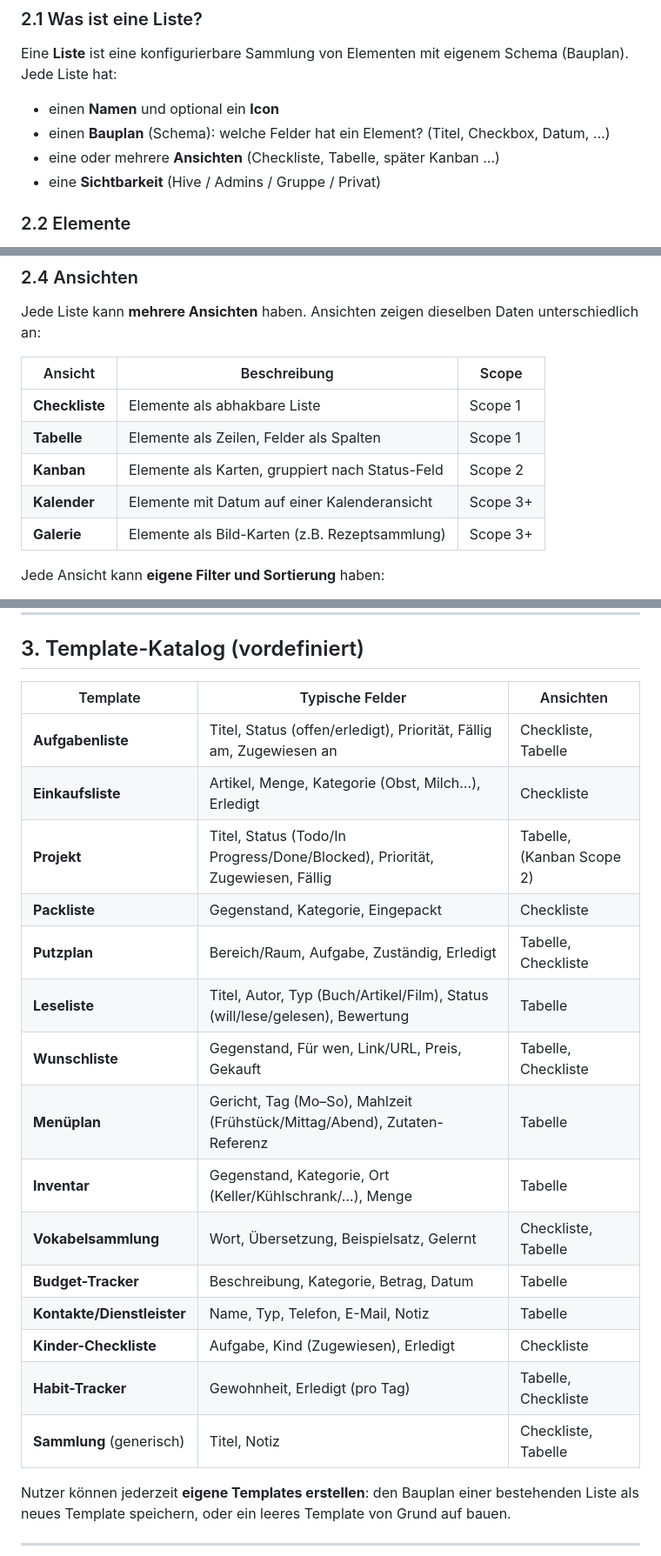
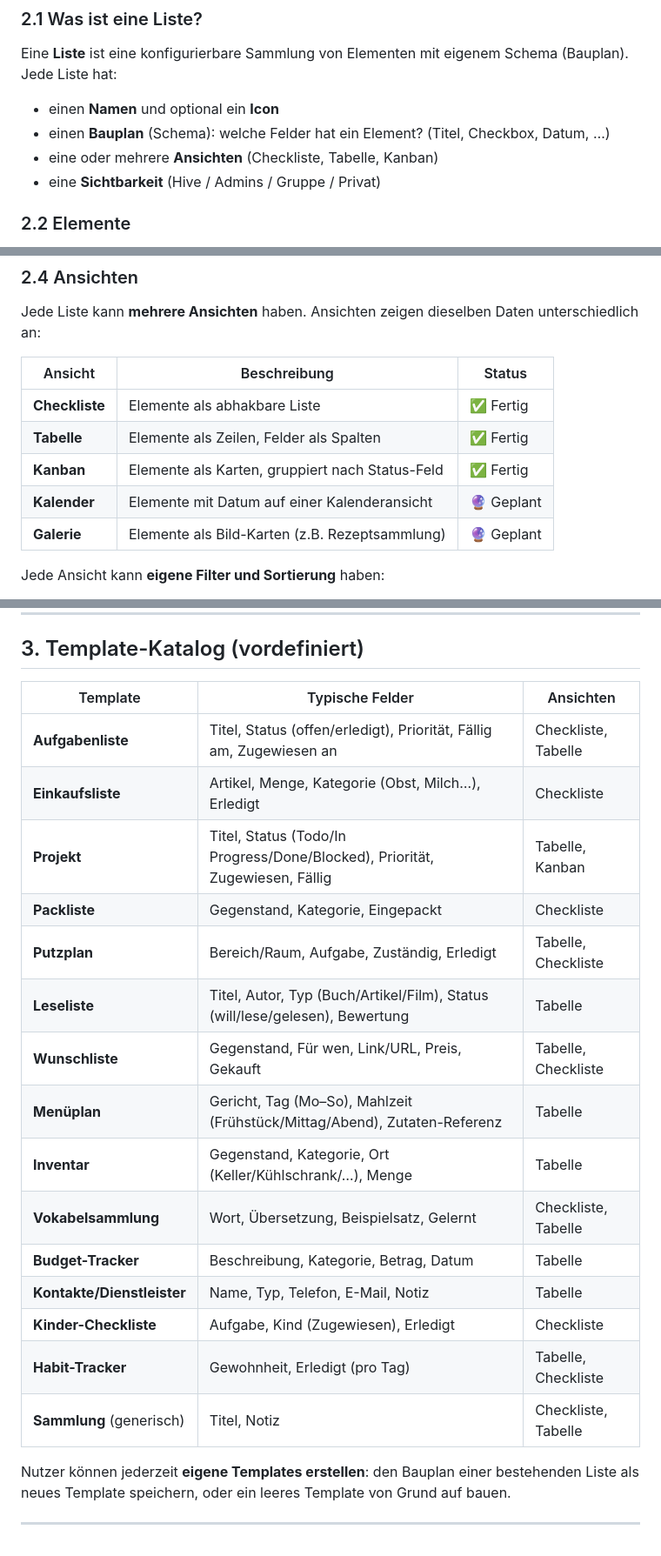
Before and after one commit to COQOON-labs/qoomb, a Markdown page: docs/LISTS_CONCEPT.md, 3 parts joined by grey strips. Shown at 87% size. Rendered like a GitHub page.

```diff
--- a/docs/LISTS_CONCEPT.md
+++ b/docs/LISTS_CONCEPT.md
@@ -27,7 +27,7 @@ Jede Liste hat:
 
 - einen **Namen** und optional ein **Icon**
 - einen **Bauplan** (Schema): welche Felder hat ein Element? (Titel, Checkbox, Datum, …)
-- eine oder mehrere **Ansichten** (Checkliste, Tabelle, später Kanban …)
+- eine oder mehrere **Ansichten** (Checkliste, Tabelle, Kanban)
 - eine **Sichtbarkeit** (Hive / Admins / Gruppe / Privat)
 
 ### 2.2 Elemente
@@ -48,13 +48,13 @@ Templates können vordefiniert (von Qoomb) oder selbst erstellt (vom Nutzer) sei
 
 Jede Liste kann **mehrere Ansichten** haben. Ansichten zeigen dieselben Daten unterschiedlich an:
 
-| Ansicht        | Beschreibung                                    | Scope    |
-| -------------- | ----------------------------------------------- | -------- |
-| **Checkliste** | Elemente als abhakbare Liste                    | Scope 1  |
-| **Tabelle**    | Elemente als Zeilen, Felder als Spalten         | Scope 1  |
-| **Kanban**     | Elemente als Karten, gruppiert nach Status-Feld | Scope 2  |
-| **Kalender**   | Elemente mit Datum auf einer Kalenderansicht    | Scope 3+ |
-| **Galerie**    | Elemente als Bild-Karten (z.B. Rezeptsammlung)  | Scope 3+ |
+| Ansicht        | Beschreibung                                    | Status     |
+| -------------- | ----------------------------------------------- | ---------- |
+| **Checkliste** | Elemente als abhakbare Liste                    | ✅ Fertig  |
+| **Tabelle**    | Elemente als Zeilen, Felder als Spalten         | ✅ Fertig  |
+| **Kanban**     | Elemente als Karten, gruppiert nach Status-Feld | ✅ Fertig  |
+| **Kalender**   | Elemente mit Datum auf einer Kalenderansicht    | 🔮 Geplant |
+| **Galerie**    | Elemente als Bild-Karten (z.B. Rezeptsammlung)  | 🔮 Geplant |
 
 Jede Ansicht kann **eigene Filter und Sortierung** haben:
 
@@ -112,23 +112,23 @@ Termine (Events) bleiben ein **eigenes Modell**. Bidirektionale Verknüpfung ist
 
 ## 3. Template-Katalog (vordefiniert)
 
-| Template                   | Typische Felder                                                              | Ansichten                 |
-| -------------------------- | ---------------------------------------------------------------------------- | ------------------------- |
-| **Aufgabenliste**          | Titel, Status (offen/erledigt), Priorität, Fällig am, Zugewiesen an          | Checkliste, Tabelle       |
-| **Einkaufsliste**          | Artikel, Menge, Kategorie (Obst, Milch…), Erledigt                           | Checkliste                |
-| **Projekt**                | Titel, Status (Todo/In Progress/Done/Blocked), Priorität, Zugewiesen, Fällig | Tabelle, (Kanban Scope 2) |
-| **Packliste**              | Gegenstand, Kategorie, Eingepackt                                            | Checkliste                |
-| **Putzplan**               | Bereich/Raum, Aufgabe, Zuständig, Erledigt                                   | Tabelle, Checkliste       |
-| **Leseliste**              | Titel, Autor, Typ (Buch/Artikel/Film), Status (will/lese/gelesen), Bewertung | Tabelle                   |
-| **Wunschliste**            | Gegenstand, Für wen, Link/URL, Preis, Gekauft                                | Tabelle, Checkliste       |
-| **Menüplan**               | Gericht, Tag (Mo–So), Mahlzeit (Frühstück/Mittag/Abend), Zutaten-Referenz    | Tabelle                   |
-| **Inventar**               | Gegenstand, Kategorie, Ort (Keller/Kühlschrank/…), Menge                     | Tabelle                   |
-| **Vokabelsammlung**        | Wort, Übersetzung, Beispielsatz, Gelernt                                     | Checkliste, Tabelle       |
-| **Budget-Tracker**         | Beschreibung, Kategorie, Betrag, Datum                                       | Tabelle                   |
-| **Kontakte/Dienstleister** | Name, Typ, Telefon, E-Mail, Notiz                                            | Tabelle                   |
-| **Kinder-Checkliste**      | Aufgabe, Kind (Zugewiesen), Erledigt                                         | Checkliste                |
-| **Habit-Tracker**          | Gewohnheit, Erledigt (pro Tag)                                               | Tabelle, Checkliste       |
-| **Sammlung** (generisch)   | Titel, Notiz                                                                 | Checkliste, Tabelle       |
+| Template                   | Typische Felder                                                              | Ansichten           |
+| -------------------------- | ---------------------------------------------------------------------------- | ------------------- |
+| **Aufgabenliste**          | Titel, Status (offen/erledigt), Priorität, Fällig am, Zugewiesen an          | Checkliste, Tabelle |
+| **Einkaufsliste**          | Artikel, Menge, Kategorie (Obst, Milch…), Erledigt                           | Checkliste          |
+| **Projekt**                | Titel, Status (Todo/In Progress/Done/Blocked), Priorität, Zugewiesen, Fällig | Tabelle, Kanban     |
+| **Packliste**              | Gegenstand, Kategorie, Eingepackt                                            | Checkliste          |
+| **Putzplan**               | Bereich/Raum, Aufgabe, Zuständig, Erledigt                                   | Tabelle, Checkliste |
+| **Leseliste**              | Titel, Autor, Typ (Buch/Artikel/Film), Status (will/lese/gelesen), Bewertung | Tabelle             |
+| **Wunschliste**            | Gegenstand, Für wen, Link/URL, Preis, Gekauft                                | Tabelle, Checkliste |
+| **Menüplan**               | Gericht, Tag (Mo–So), Mahlzeit (Frühstück/Mittag/Abend), Zutaten-Referenz    | Tabelle             |
+| **Inventar**               | Gegenstand, Kategorie, Ort (Keller/Kühlschrank/…), Menge                     | Tabelle             |
+| **Vokabelsammlung**        | Wort, Übersetzung, Beispielsatz, Gelernt                                     | Checkliste, Tabelle |
+| **Budget-Tracker**         | Beschreibung, Kategorie, Betrag, Datum                                       | Tabelle             |
+| **Kontakte/Dienstleister** | Name, Typ, Telefon, E-Mail, Notiz                                            | Tabelle             |
+| **Kinder-Checkliste**      | Aufgabe, Kind (Zugewiesen), Erledigt                                         | Checkliste          |
+| **Habit-Tracker**          | Gewohnheit, Erledigt (pro Tag)                                               | Tabelle, Checkliste |
+| **Sammlung** (generisch)   | Titel, Notiz                                                                 | Checkliste, Tabelle |
 
 Nutzer können jederzeit **eigene Templates erstellen**: den Bauplan einer bestehenden Liste als
 neues Template speichern, oder ein leeres Template von Grund auf bauen.
```
Also changed, not shown: other parts of docs/LISTS_CONCEPT.md (+46 -28 lines).
